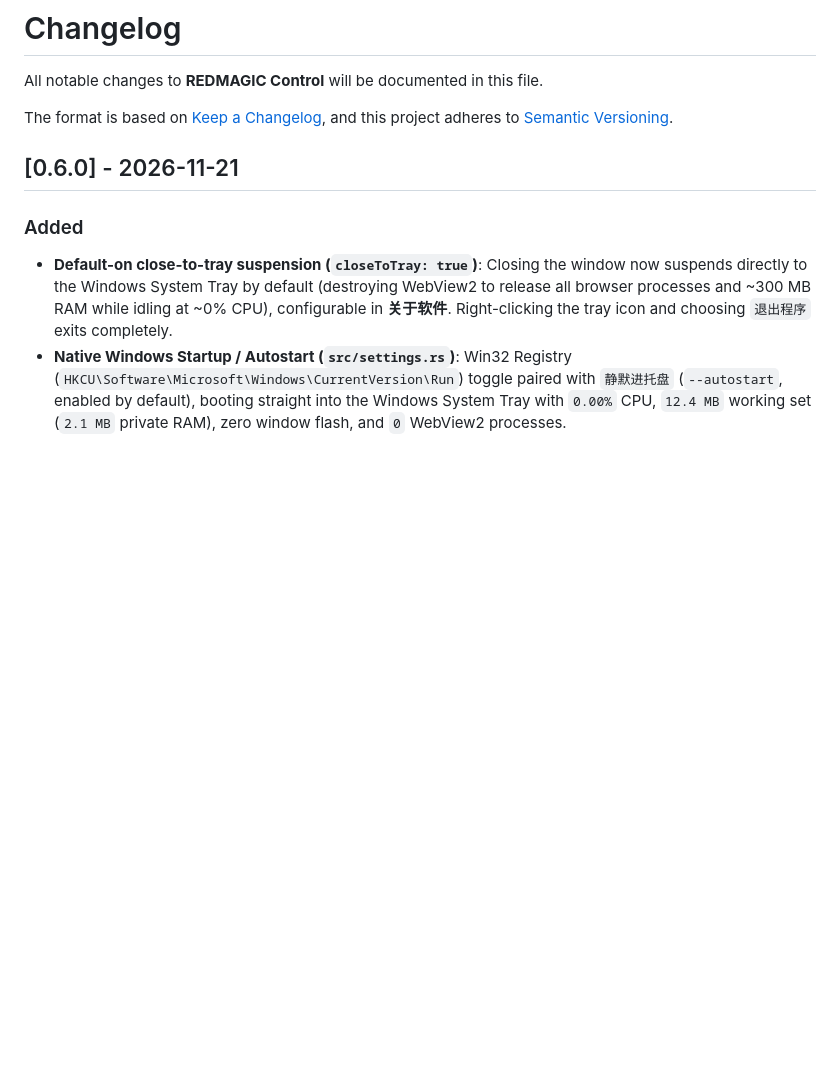
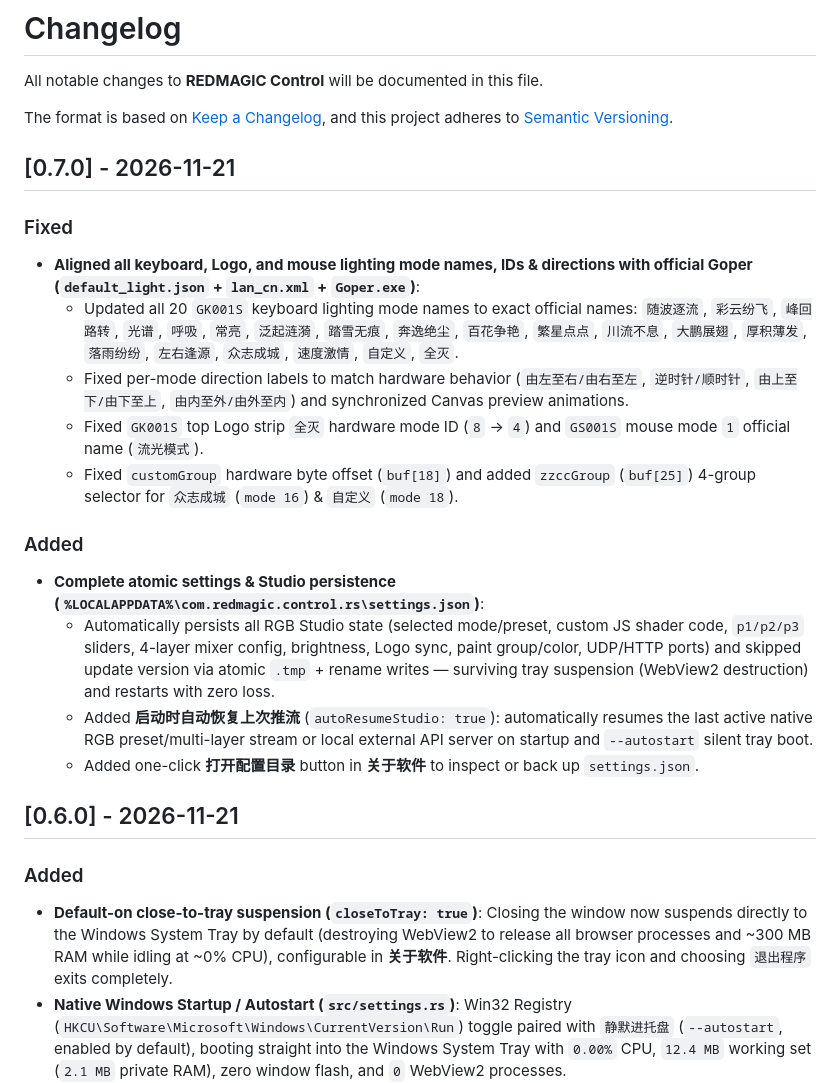
Before and after one commit to COMICFLY/redmagic-control, a Markdown page: CHANGELOG.md, the part around the change. GitHub-like rendering; blank space fills up the shorter version.

```diff
--- a/CHANGELOG.md
+++ b/CHANGELOG.md
@@ -4,6 +4,21 @@ All notable changes to **REDMAGIC Control** will be documented in this file.
 
 The format is based on [Keep a Changelog](https://keepachangelog.com/en/1.1.0/),
 and this project adheres to [Semantic Versioning](https://semver.org/spec/v2.0.0.html).
+
+## [0.7.0] - 2026-11-21
+
+### Fixed
+- **Aligned all keyboard, Logo, and mouse lighting mode names, IDs & directions with official Goper (`default_light.json` + `lan_cn.xml` + `Goper.exe`)**:
+  - Updated all 20 `GK001S` keyboard lighting mode names to exact official names: `随波逐流`, `彩云纷飞`, `峰回路转`, `光谱`, `呼吸`, `常亮`, `泛起涟漪`, `踏雪无痕`, `奔逸绝尘`, `百花争艳`, `繁星点点`, `川流不息`, `大鹏展翅`, `厚积薄发`, `落雨纷纷`, `左右逢源`, `众志成城`, `速度激情`, `自定义`, `全灭`.
+  - Fixed per-mode direction labels to match hardware behavior (`由左至右/由右至左`, `逆时针/顺时针`, `由上至下/由下至上`, `由内至外/由外至内`) and synchronized Canvas preview animations.
+  - Fixed `GK001S` top Logo strip `全灭` hardware mode ID (`8` → `4`) and `GS001S` mouse mode `1` official name (`流光模式`).
+  - Fixed `customGroup` hardware byte offset (`buf[18]`) and added `zzccGroup` (`buf[25]`) 4-group selector for `众志成城` (`mode 16`) & `自定义` (`mode 18`).
+
+### Added
+- **Complete atomic settings & Studio persistence (`%LOCALAPPDATA%\com.redmagic.control.rs\settings.json`)**:
+  - Automatically persists all RGB Studio state (selected mode/preset, custom JS shader code, `p1/p2/p3` sliders, 4-layer mixer config, brightness, Logo sync, paint group/color, UDP/HTTP ports) and skipped update version via atomic `.tmp` + rename writes — surviving tray suspension (WebView2 destruction) and restarts with zero loss.
+  - Added **启动时自动恢复上次推流** (`autoResumeStudio: true`): automatically resumes the last active native RGB preset/multi-layer stream or local external API server on startup and `--autostart` silent tray boot.
+  - Added one-click **打开配置目录** button in **关于软件** to inspect or back up `settings.json`.
 
 ## [0.6.0] - 2026-11-21
 
```
Also changed, not shown: README.md (+2 -2 lines), docs/screenshots/app-about.png, docs/screenshots/kb-lighting.png, docs/screenshots/kb-overview.png, 13 other files.
